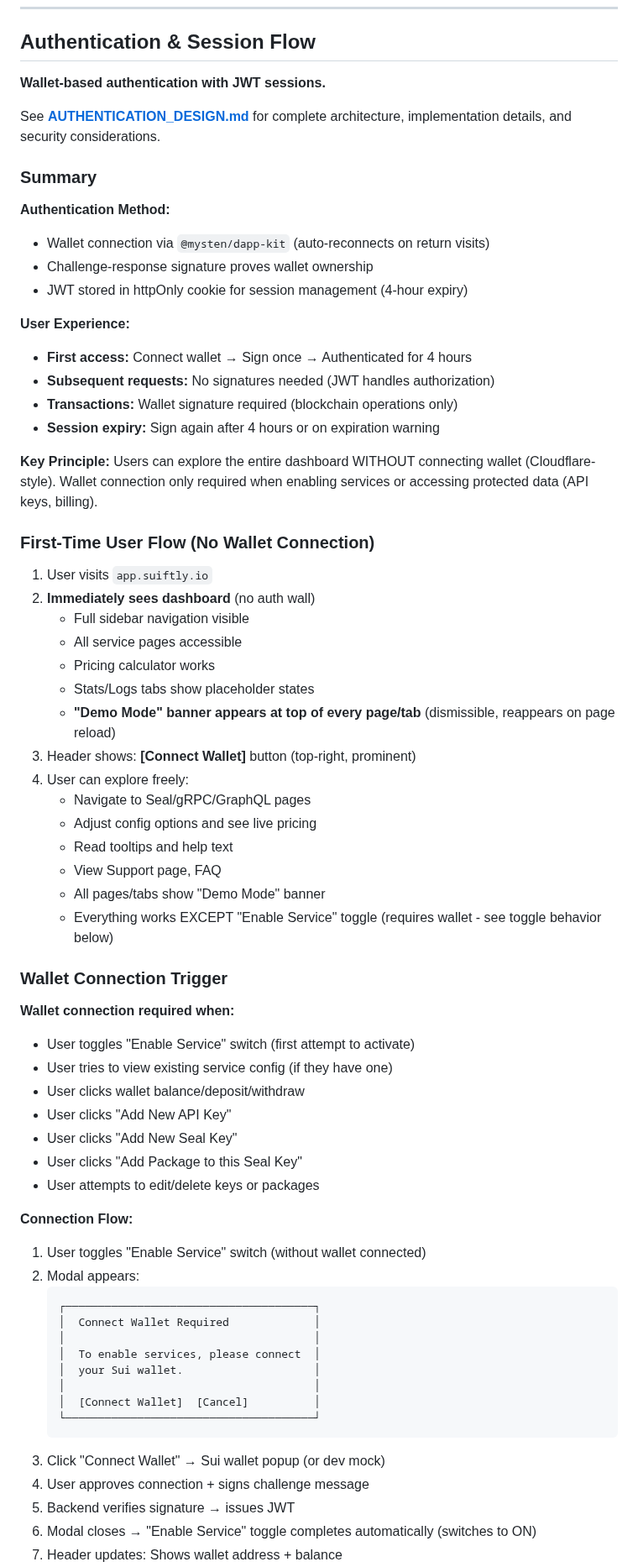
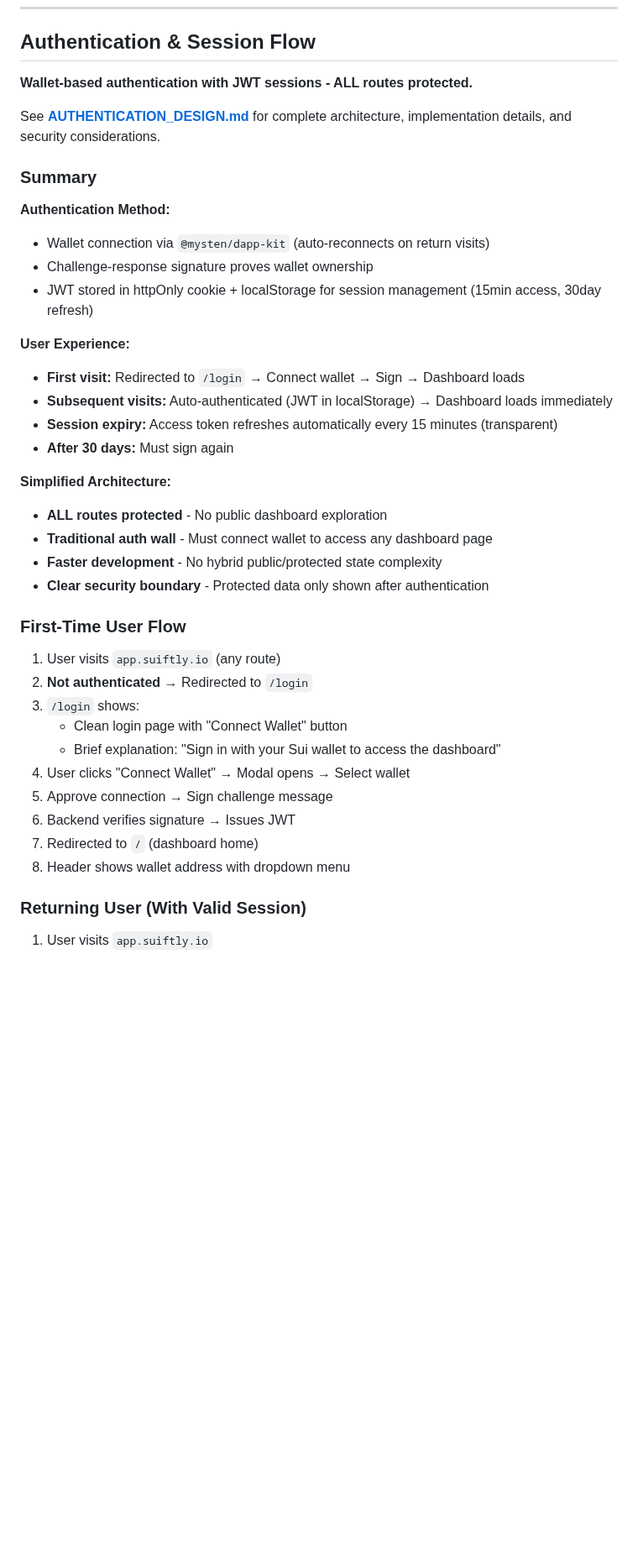
Before and after one commit to mario4tier/suiftly-co, a Markdown page: docs/UI_DESIGN.md, the part around one of its changes. Shown at 84% size. Drawn GitHub-style; blank space fills up the shorter version.

````diff
--- a/docs/UI_DESIGN.md
+++ b/docs/UI_DESIGN.md
@@ -104,7 +108,7 @@ Customer-facing platform for Suiftly infrastructure services with a Cloudflare-i
 
 ## Authentication & Session Flow
 
-**Wallet-based authentication with JWT sessions.**
+**Wallet-based authentication with JWT sessions - ALL routes protected.**
 
 See **[AUTHENTICATION_DESIGN.md](./AUTHENTICATION_DESIGN.md)** for complete architecture, implementation details, and security considerations.
 
@@ -113,61 +117,33 @@ See **[AUTHENTICATION_DESIGN.md](./AUTHENTICATION_DESIGN.md)** for complete arch
 **Authentication Method:**
 - Wallet connection via `@mysten/dapp-kit` (auto-reconnects on return visits)
 - Challenge-response signature proves wallet ownership
-- JWT stored in httpOnly cookie for session management (4-hour expiry)
+- JWT stored in httpOnly cookie + localStorage for session management (15min access, 30day refresh)
 
 **User Experience:**
-- **First access:** Connect wallet → Sign once → Authenticated for 4 hours
-- **Subsequent requests:** No signatures needed (JWT handles authorization)
-- **Transactions:** Wallet signature required (blockchain operations only)
-- **Session expiry:** Sign again after 4 hours or on expiration warning
-
-**Key Principle:** Users can explore the entire dashboard WITHOUT connecting wallet (Cloudflare-style). Wallet connection only required when enabling services or accessing protected data (API keys, billing).
-
-### First-Time User Flow (No Wallet Connection)
+- **First visit:** Redirected to `/login` → Connect wallet → Sign → Dashboard loads
+- **Subsequent visits:** Auto-authenticated (JWT in localStorage) → Dashboard loads immediately
+- **Session expiry:** Access token refreshes automatically every 15 minutes (transparent)
+- **After 30 days:** Must sign again
+
+**Simplified Architecture:**
+- **ALL routes protected** - No public dashboard exploration
+- **Traditional auth wall** - Must connect wallet to access any dashboard page
+- **Faster development** - No hybrid public/protected state complexity
+- **Clear security boundary** - Protected data only shown after authentication
+
+### First-Time User Flow
+
+1. User visits `app.suiftly.io` (any route)
+2. **Not authenticated** → Redirected to `/login`
+3. `/login` shows:
+   - Clean login page with "Connect Wallet" button
+   - Brief explanation: "Sign in with your Sui wallet to access the dashboard"
+4. User clicks "Connect Wallet" → Modal opens → Select wallet
+5. Approve connection → Sign challenge message
+6. Backend verifies signature → Issues JWT
+7. Redirected to `/` (dashboard home)
+8. Header shows wallet address with dropdown menu
+
+### Returning User (With Valid Session)
 
 1. User visits `app.suiftly.io`
-2. **Immediately sees dashboard** (no auth wall)
-   - Full sidebar navigation visible
-   - All service pages accessible
-   - Pricing calculator works
-   - Stats/Logs tabs show placeholder states
-   - **"Demo Mode" banner appears at top of every page/tab** (dismissible, reappears on page reload)
-3. Header shows: **[Connect Wallet]** button (top-right, prominent)
-4. User can explore freely:
-   - Navigate to Seal/gRPC/GraphQL pages
-   - Adjust config options and see live pricing
-   - Read tooltips and help text
-   - View Support page, FAQ
-   - All pages/tabs show "Demo Mode" banner
-   - Everything works EXCEPT "Enable Service" toggle (requires wallet - see toggle behavior below)
-
-### Wallet Connection Trigger
-
-**Wallet connection required when:**
-- User toggles "Enable Service" switch (first attempt to activate)
-- User tries to view existing service config (if they have one)
-- User clicks wallet balance/deposit/withdraw
-- User clicks "Add New API Key"
-- User clicks "Add New Seal Key"
-- User clicks "Add Package to this Seal Key"
-- User attempts to edit/delete keys or packages
-
-**Connection Flow:**
-1. User toggles "Enable Service" switch (without wallet connected)
-2. Modal appears:
-   ```
-   ┌──────────────────────────────────────┐
-   │  Connect Wallet Required             │
-   │                                      │
-   │  To enable services, please connect  │
-   │  your Sui wallet.                    │
-   │                                      │
-   │  [Connect Wallet]  [Cancel]          │
-   └──────────────────────────────────────┘
-   ```
-3. Click "Connect Wallet" → Sui wallet popup (or dev mock)
-4. User approves connection + signs challenge message
-5. Backend verifies signature → issues JWT
-6. Modal closes → "Enable Service" toggle completes automatically (switches to ON)
-7. Header updates: Shows wallet address + balance
-
````
Also changed, not shown: other parts of docs/UI_DESIGN.md (+81 -104 lines).
